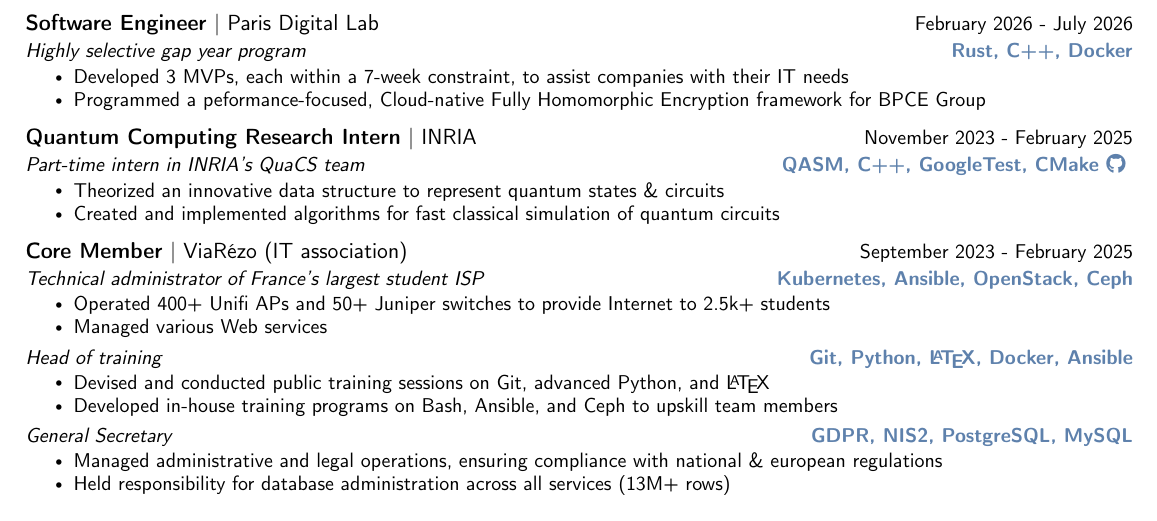
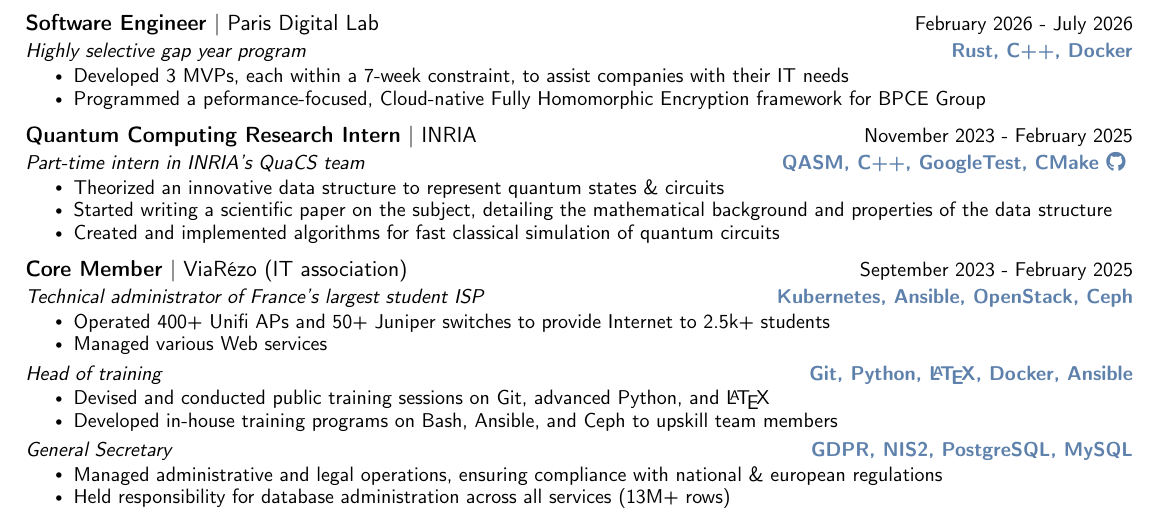
Before and after one commit to maloleroy/Resume, a LaTeX document (main.tex, which reads experience.tex): part of the page, cut so that both start at the same text. Compiled offline with pdfLaTeX.

Commit message:
Add academic paper in QC internship

```diff
--- a/experience.tex
+++ b/experience.tex
@@ -16,6 +16,7 @@
         {INRIA}
         \resumeItemListStart
             \resumeItem{Theorized an innovative data structure to represent quantum states \& circuits}
+            \resumeItem{Started writing a scientific paper on the subject, detailing the mathematical background and properties of the data structure}
             \resumeItem{Created and implemented algorithms for fast classical simulation of quantum circuits}
         \resumeItemListEnd
 
```
